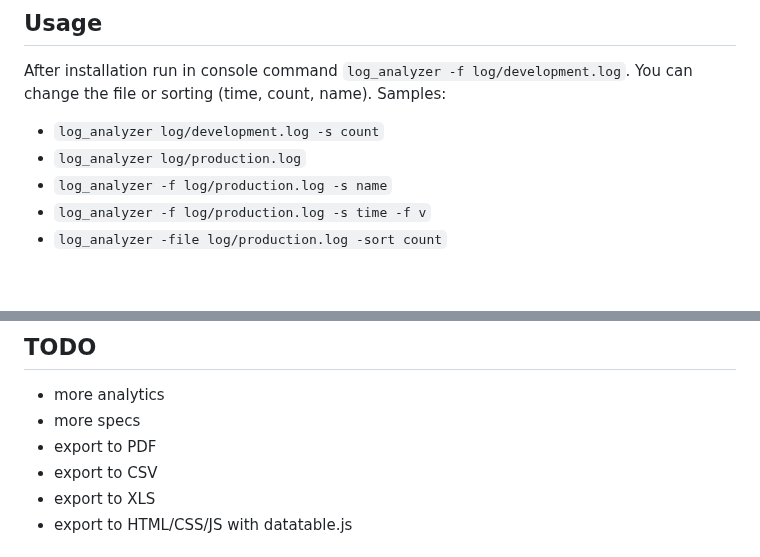
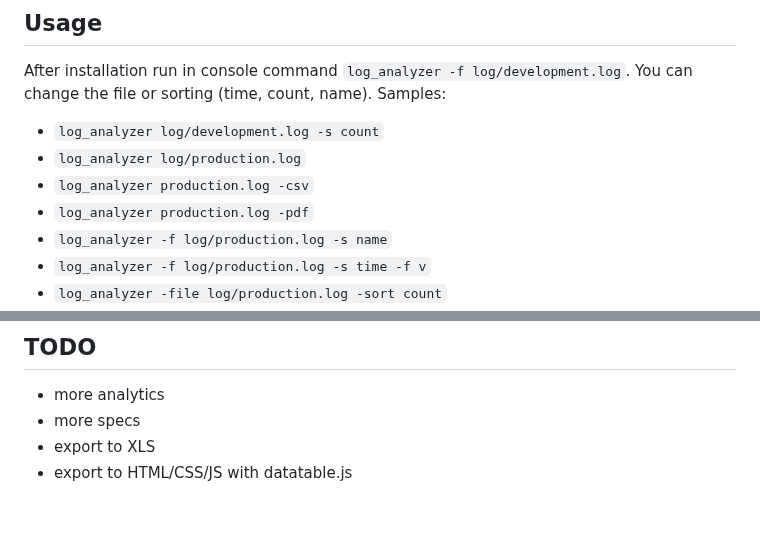
Before and after one commit to igorkasyanchuk/log_analyzer, a Markdown page: README.md, 2 parts joined by grey strips. Rendered like a GitHub page; blank space fills up the shorter version.

```diff
--- a/README.md
+++ b/README.md
@@ -42,6 +42,8 @@ Samples:
 
 * `log_analyzer log/development.log -s count`
 * `log_analyzer log/production.log`
+* `log_analyzer production.log -csv`
+* `log_analyzer production.log -pdf`
 * `log_analyzer -f log/production.log -s name`
 * `log_analyzer -f log/production.log -s time -f v`
 * `log_analyzer -file log/production.log -sort count`
@@ -80,8 +82,6 @@ Big thank you to all our contributors:
 
 * more analytics
 * more specs
-* export to PDF
-* export to CSV
 * export to XLS
 * export to HTML/CSS/JS with datatable.js
 
```
Also changed, not shown: docs/csv.png (added), docs/pdf.png (added), 6 other files.
